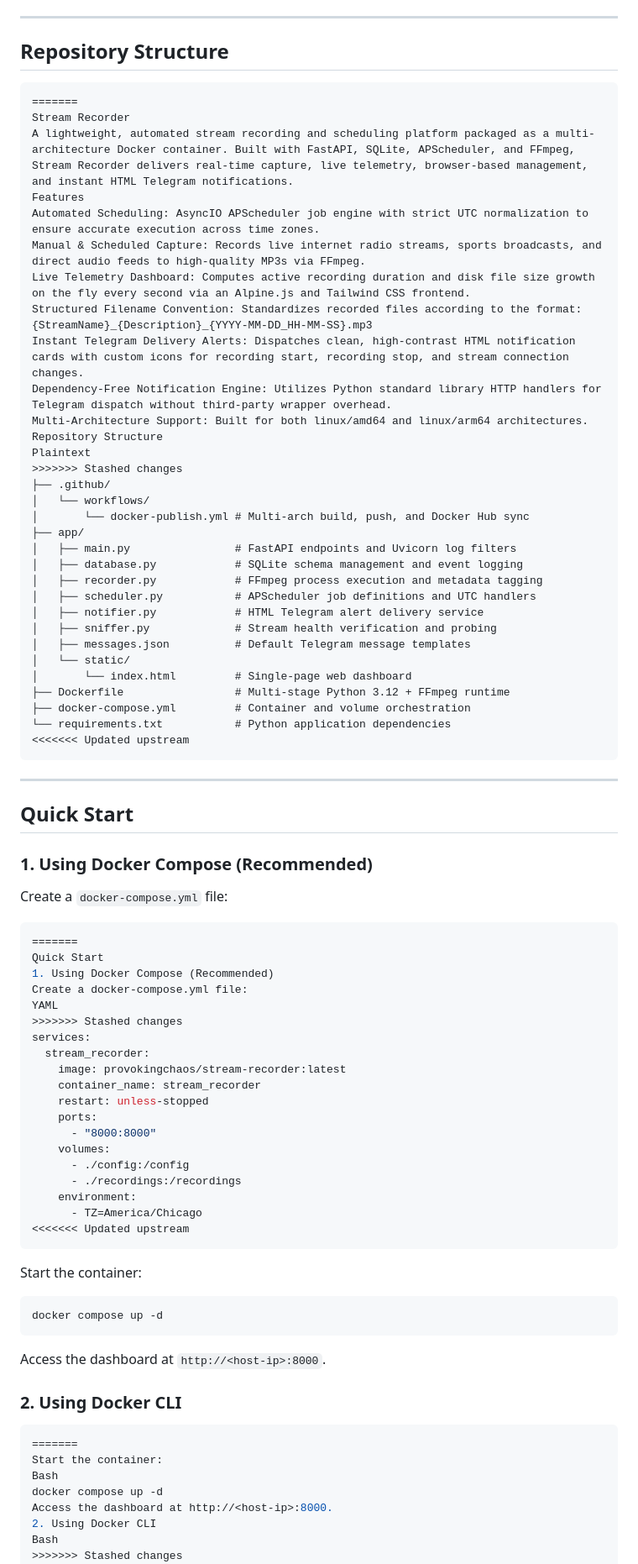
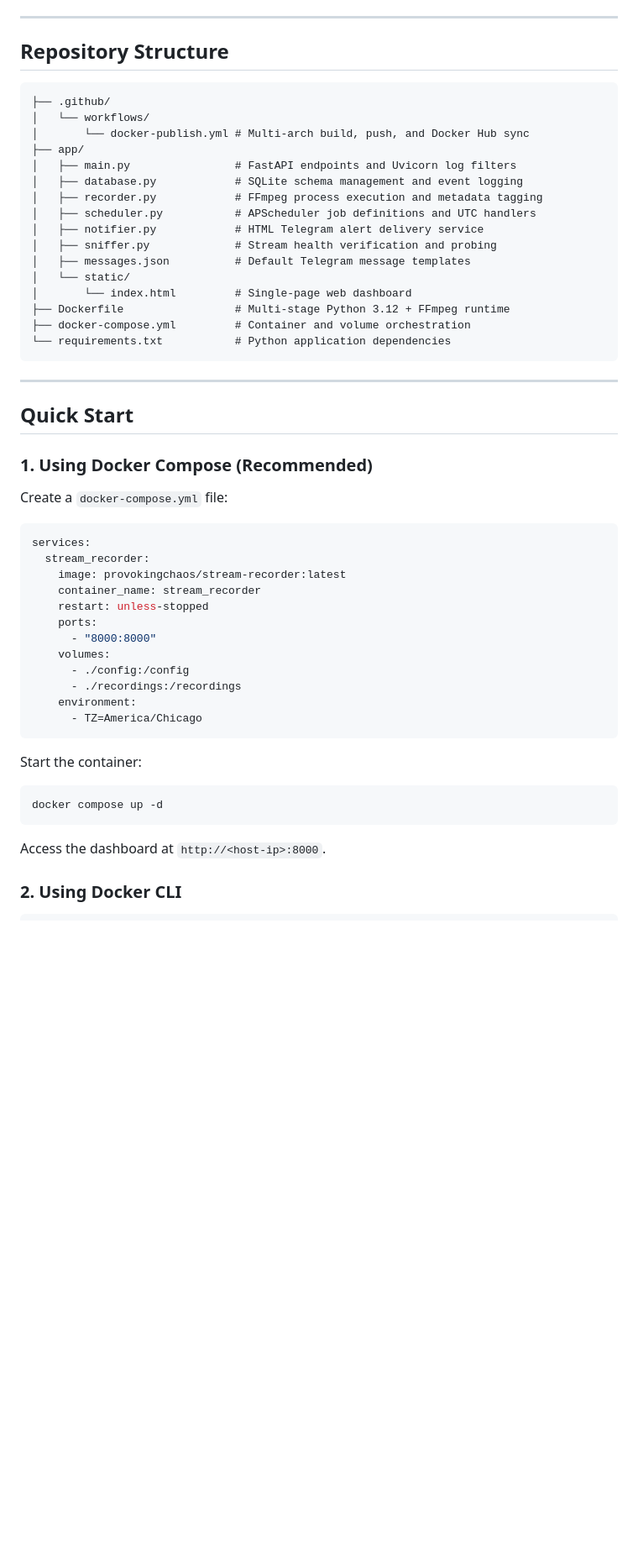
Before and after one commit to provokingchaos/stream-recorder, a Markdown page: README.md, the part around one of its changes. Shown at 84% size. Rendered like a GitHub page; blank space fills up the shorter version.

Commit message:
Enhance README with logo and formatting updates
Updated README to include project logo and improved formatting.

````diff
--- a/README.md
+++ b/README.md
@@ -21,21 +30,6 @@ A lightweight, automated stream recording and scheduling platform packaged as a
 ## Repository Structure
 
 ```text
-=======
-Stream Recorder
-A lightweight, automated stream recording and scheduling platform packaged as a multi-architecture Docker container. Built with FastAPI, SQLite, APScheduler, and FFmpeg, Stream Recorder delivers real-time capture, live telemetry, browser-based management, and instant HTML Telegram notifications.
-Features
-Automated Scheduling: AsyncIO APScheduler job engine with strict UTC normalization to ensure accurate execution across time zones.
-Manual & Scheduled Capture: Records live internet radio streams, sports broadcasts, and direct audio feeds to high-quality MP3s via FFmpeg.
-Live Telemetry Dashboard: Computes active recording duration and disk file size growth on the fly every second via an Alpine.js and Tailwind CSS frontend.
-Structured Filename Convention: Standardizes recorded files according to the format:
-{StreamName}_{Description}_{YYYY-MM-DD_HH-MM-SS}.mp3
-Instant Telegram Delivery Alerts: Dispatches clean, high-contrast HTML notification cards with custom icons for recording start, recording stop, and stream connection changes.
-Dependency-Free Notification Engine: Utilizes Python standard library HTTP handlers for Telegram dispatch without third-party wrapper overhead.
-Multi-Architecture Support: Built for both linux/amd64 and linux/arm64 architectures.
-Repository Structure
-Plaintext
->>>>>>> Stashed changes
 ├── .github/
 │   └── workflows/
 │       └── docker-publish.yml # Multi-arch build, push, and Docker Hub sync
@@ -52,7 +46,6 @@ Plaintext
 ├── Dockerfile                 # Multi-stage Python 3.12 + FFmpeg runtime
 ├── docker-compose.yml         # Container and volume orchestration
 └── requirements.txt           # Python application dependencies
-<<<<<<< Updated upstream
 ```
 
 ---
@@ -64,12 +57,6 @@ Plaintext
 Create a `docker-compose.yml` file:
 
 ```yaml
-=======
-Quick Start
-1. Using Docker Compose (Recommended)
-Create a docker-compose.yml file:
-YAML
->>>>>>> Stashed changes
 services:
   stream_recorder:
     image: provokingchaos/stream-recorder:latest
@@ -82,7 +69,6 @@ services:
       - ./recordings:/recordings
     environment:
       - TZ=America/Chicago
-<<<<<<< Updated upstream
 ```
 
 Start the container:
@@ -96,14 +82,6 @@ Access the dashboard at `http://<host-ip>:8000`.
 ### 2. Using Docker CLI
 
 ```bash
-=======
-Start the container:
-Bash
-docker compose up -d
-Access the dashboard at http://<host-ip>:8000.
-2. Using Docker CLI
-Bash
->>>>>>> Stashed changes
 docker run -d \
   --name stream_recorder \
   --restart unless-stopped \
````
Also changed, not shown: other parts of README.md (+10 -48 lines).
